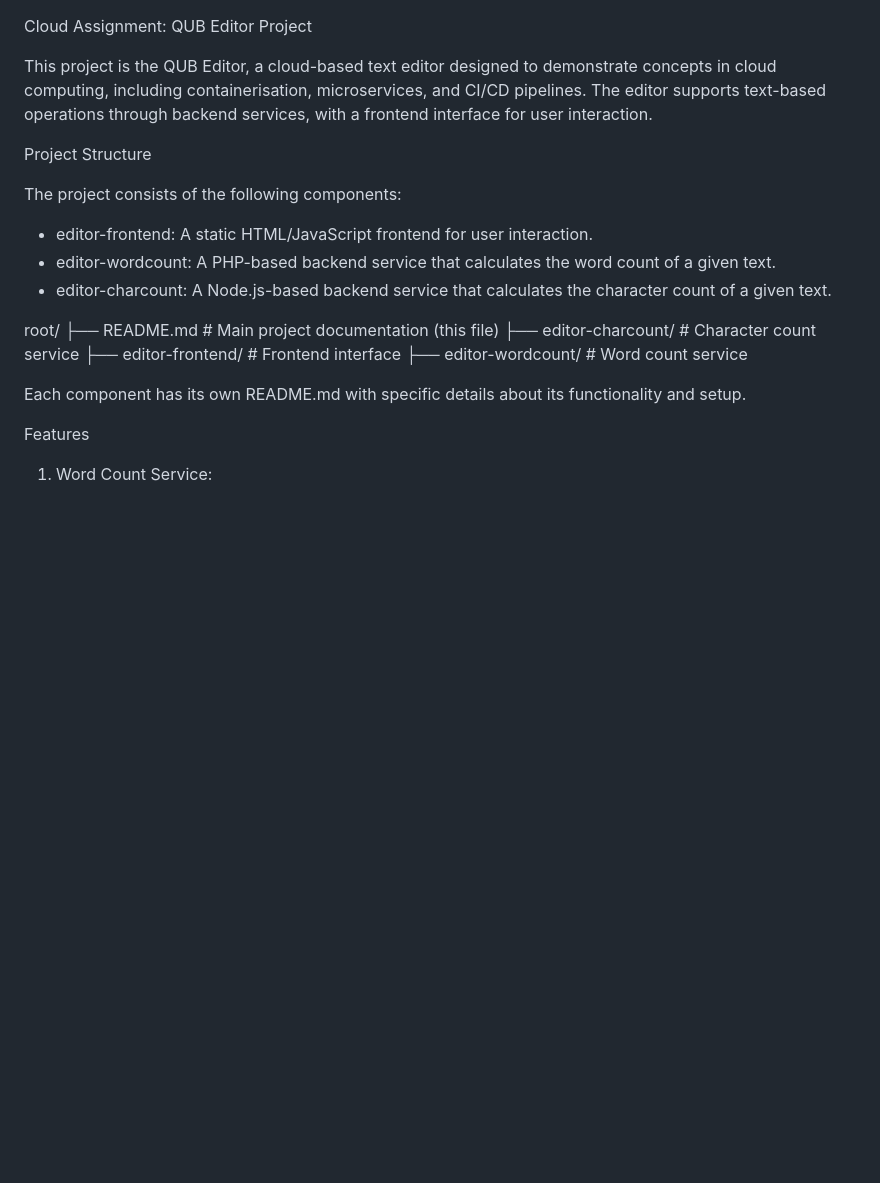
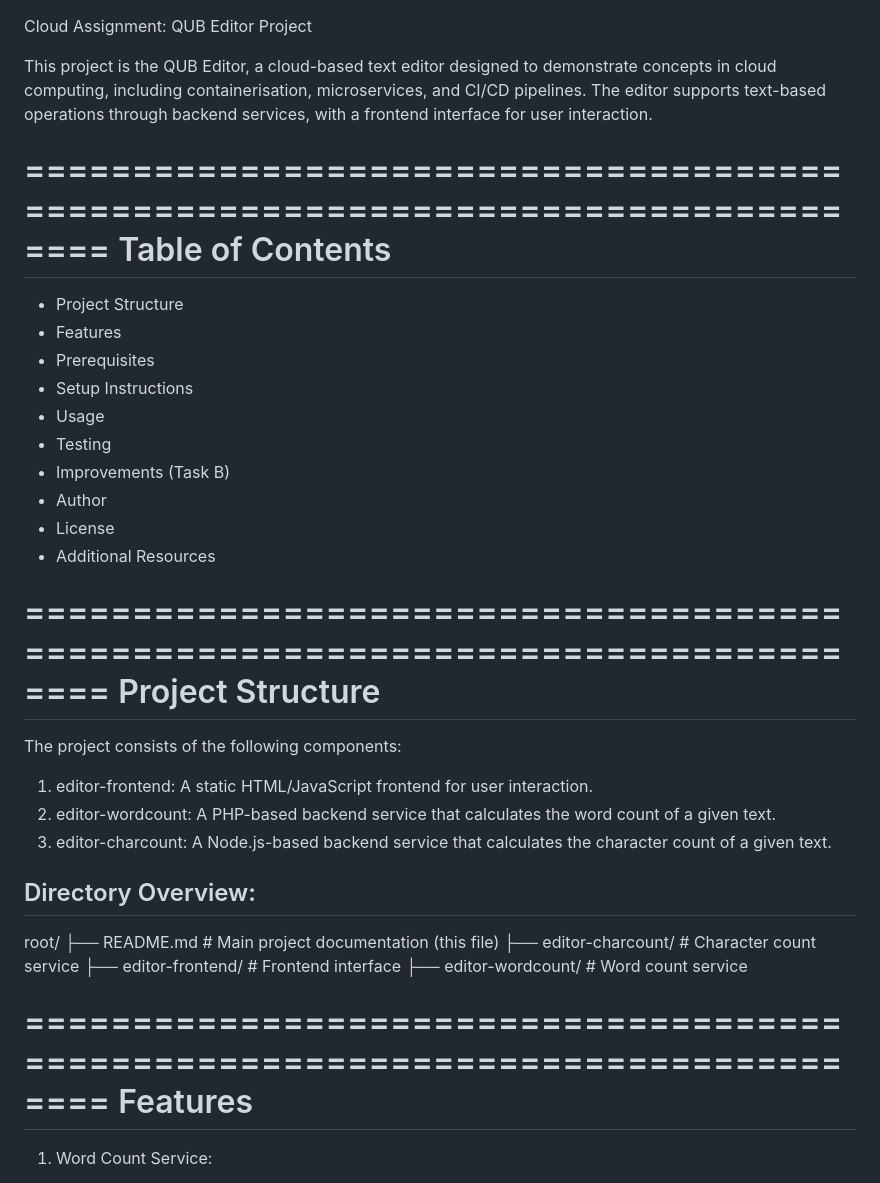
Before and after one commit to oscarrwilson/cloud-assignment-02, a Markdown page: README.md, the part around one of its changes. Drawn GitHub-style; blank space fills up the shorter version.

Commit message:
Fixed formatting on README File

```diff
--- a/README.md
+++ b/README.md
@@ -1,24 +1,49 @@
+
 Cloud Assignment: QUB Editor Project
 
-This project is the QUB Editor, a cloud-based text editor designed to demonstrate concepts in cloud computing, including containerisation, microservices, and CI/CD pipelines. The editor supports text-based operations through backend services, with a frontend interface for user interaction.
+This project is the QUB Editor, a cloud-based text editor designed to demonstrate
+concepts in cloud computing, including containerisation, microservices, and CI/CD
+pipelines. The editor supports text-based operations through backend services, with
+a frontend interface for user interaction.
 
-Project Structure
+================================================================================
+                              Table of Contents
+================================================================================
+
+- Project Structure
+- Features
+- Prerequisites
+- Setup Instructions
+- Usage
+- Testing
+- Improvements (Task B)
+- Author
+- License
+- Additional Resources
+
+================================================================================
+                              Project Structure
+================================================================================
 
 The project consists of the following components:
 
-- editor-frontend: A static HTML/JavaScript frontend for user interaction.
-- editor-wordcount: A PHP-based backend service that calculates the word count of a given text.
-- editor-charcount: A Node.js-based backend service that calculates the character count of a given text.
+1. editor-frontend: A static HTML/JavaScript frontend for user interaction.
+2. editor-wordcount: A PHP-based backend service that calculates the word count
+   of a given text.
+3. editor-charcount: A Node.js-based backend service that calculates the
+   character count of a given text.
 
+Directory Overview:
+-------------------
 root/
 ├── README.md            # Main project documentation (this file)
 ├── editor-charcount/    # Character count service
 ├── editor-frontend/     # Frontend interface
 ├── editor-wordcount/    # Word count service
 
-Each component has its own README.md with specific details about its functionality and setup.
-
-Features
+================================================================================
+                                 Features
+================================================================================
 
 1. Word Count Service:
    - Counts the number of words in a given text.
```
Also changed, not shown: other parts of README.md (+26 -9 lines).
